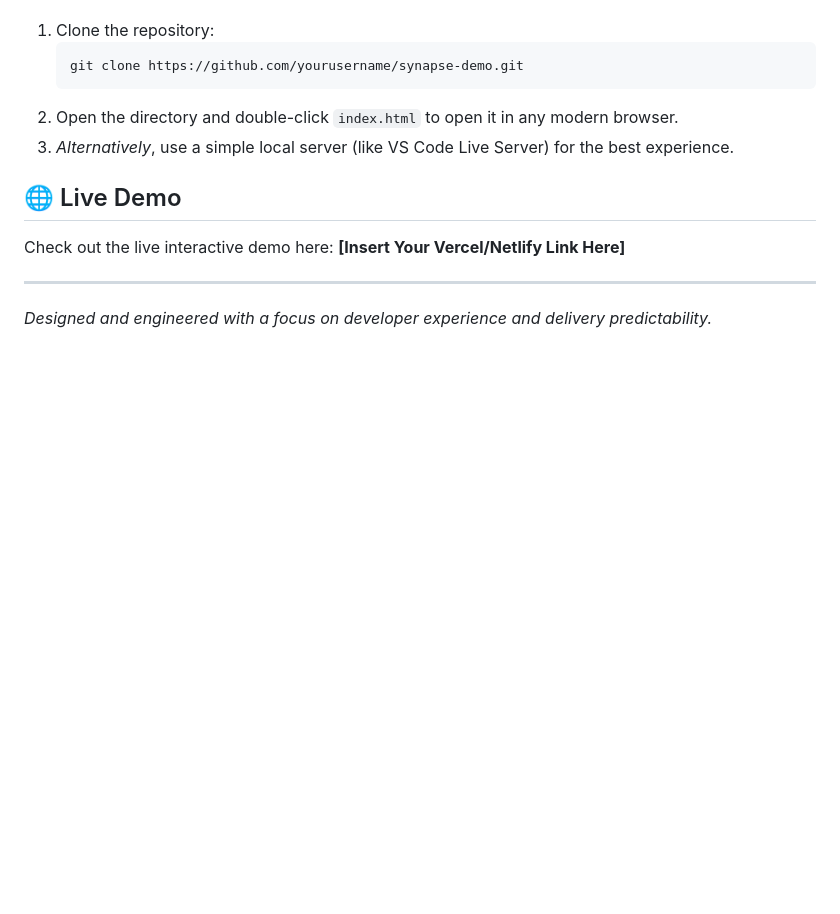
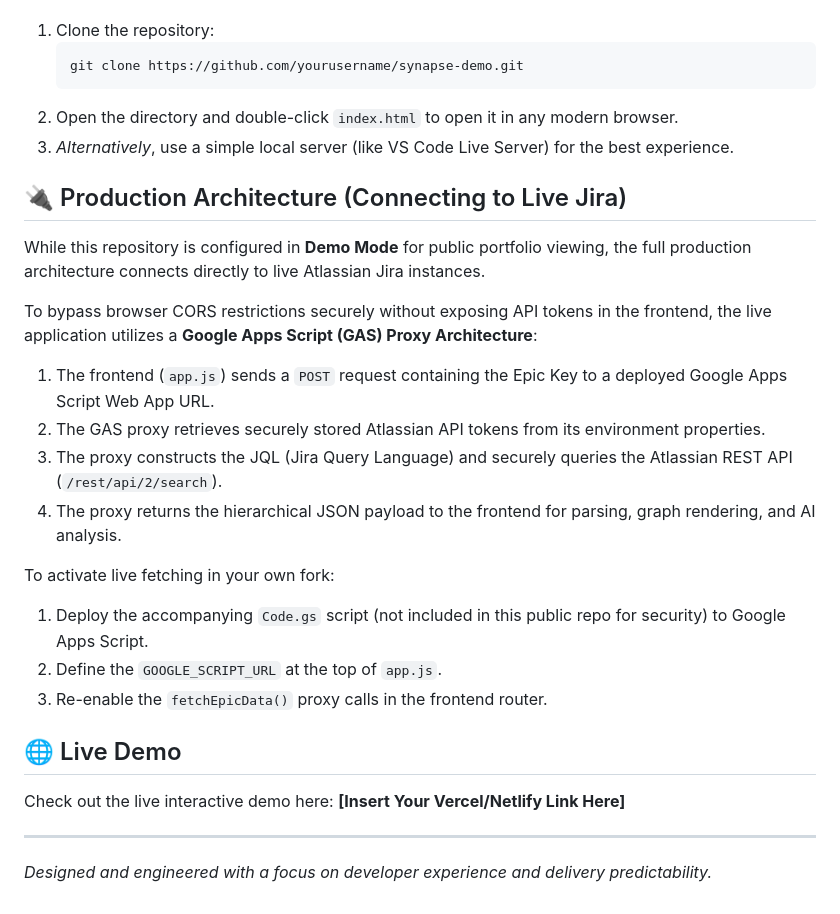
Before and after one commit to shreshthdubeyy/Synapse, a Markdown page: README.md, the part around the change. Drawn GitHub-style; blank space fills up the shorter version.

```diff
--- a/README.md
+++ b/README.md
@@ -55,6 +55,21 @@ Because this application relies entirely on client-side technologies, getting it
 2. Open the directory and double-click `index.html` to open it in any modern browser.
 3. *Alternatively*, use a simple local server (like VS Code Live Server) for the best experience.
 
+## 🔌 Production Architecture (Connecting to Live Jira)
+
+While this repository is configured in **Demo Mode** for public portfolio viewing, the full production architecture connects directly to live Atlassian Jira instances.
+
+To bypass browser CORS restrictions securely without exposing API tokens in the frontend, the live application utilizes a **Google Apps Script (GAS) Proxy Architecture**:
+1. The frontend (`app.js`) sends a `POST` request containing the Epic Key to a deployed Google Apps Script Web App URL.
+2. The GAS proxy retrieves securely stored Atlassian API tokens from its environment properties.
+3. The proxy constructs the JQL (Jira Query Language) and securely queries the Atlassian REST API (`/rest/api/2/search`).
+4. The proxy returns the hierarchical JSON payload to the frontend for parsing, graph rendering, and AI analysis.
+
+To activate live fetching in your own fork:
+1. Deploy the accompanying `Code.gs` script (not included in this public repo for security) to Google Apps Script.
+2. Define the `GOOGLE_SCRIPT_URL` at the top of `app.js`.
+3. Re-enable the `fetchEpicData()` proxy calls in the frontend router.
+
 ## 🌐 Live Demo
 
 Check out the live interactive demo here: **[Insert Your Vercel/Netlify Link Here]**
```
